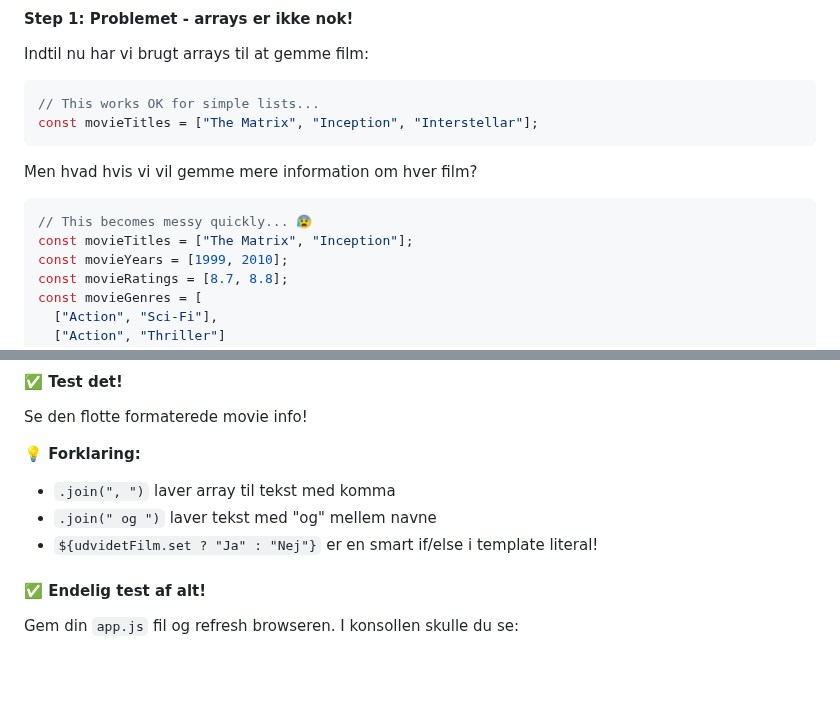
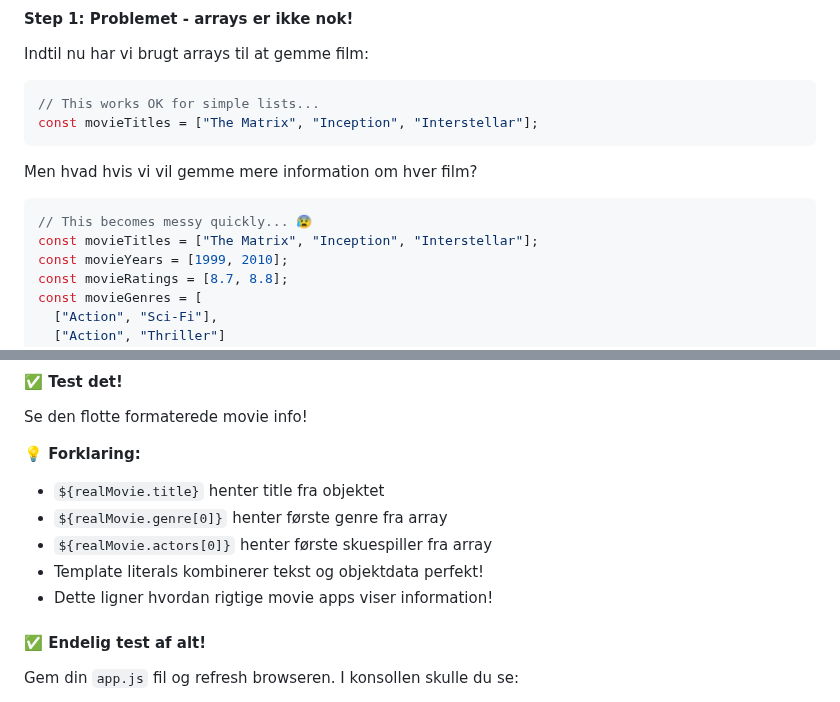
Before and after one commit to cederdorff/js-movie-app, a Markdown page: _exercises/movie-app-1.md, 2 parts joined by grey strips. Drawn GitHub-style; blank space fills up the shorter version.

Commit message:
Update movieTitles array to include "Interstellar" and enhance template literals for improved clarity

````diff
--- a/_exercises/movie-app-1.md
+++ b/_exercises/movie-app-1.md
@@ -497,7 +496,7 @@ Men hvad hvis vi vil gemme mere information om hver film?
 
 ```javascript
 // This becomes messy quickly... 😰
-const movieTitles = ["The Matrix", "Inception"];
+const movieTitles = ["The Matrix", "Inception", "Interstellar"];
 const movieYears = [1999, 2010];
 const movieRatings = [8.7, 8.8];
 const movieGenres = [
@@ -655,9 +654,11 @@ Se den flotte formaterede movie info!
 
 **💡 Forklaring:**
 
-- `.join(", ")` laver array til tekst med komma
-- `.join(" og ")` laver tekst med "og" mellem navne
-- `${udvidetFilm.set ? "Ja" : "Nej"}` er en smart if/else i template literal!
+- `${realMovie.title}` henter title fra objektet
+- `${realMovie.genre[0]}` henter første genre fra array
+- `${realMovie.actors[0]}` henter første skuespiller fra array
+- Template literals kombinerer tekst og objektdata perfekt!
+- Dette ligner hvordan rigtige movie apps viser information!
 
 #### ✅ Endelig test af alt!
 
````
Also changed, not shown: other parts of _exercises/movie-app-1.md (+0 -1 lines).
